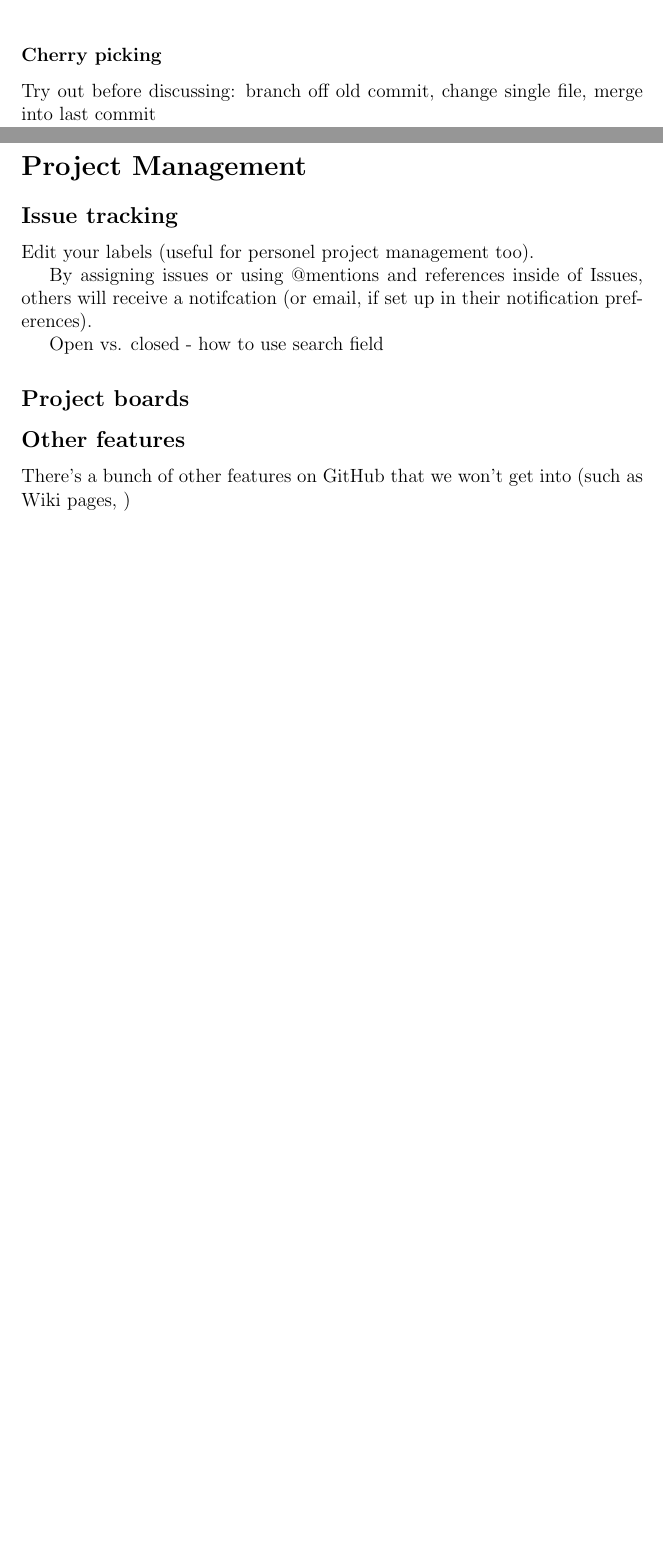
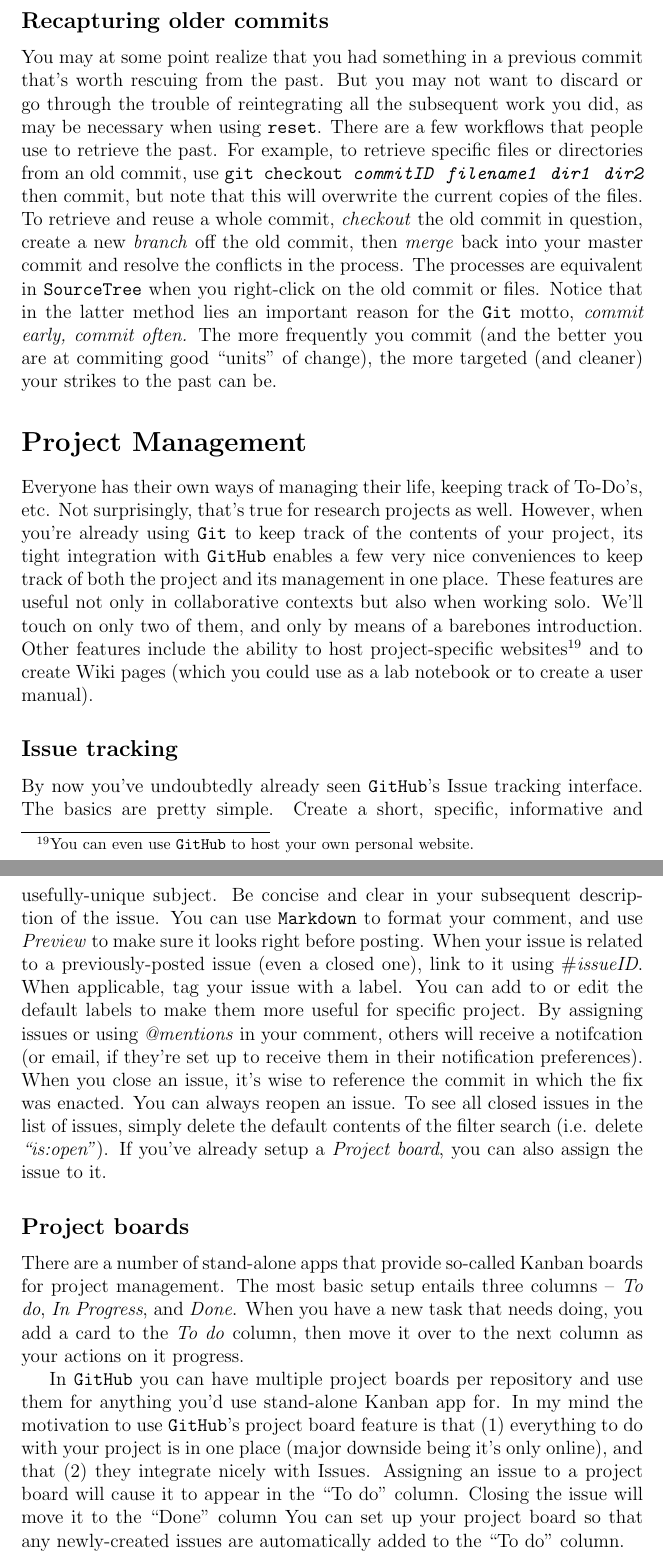
Before and after one commit to analyticalworkflows/TeachingMaterials, a LaTeX document (classes/VersionControl_Git_part_2/tex/Git_Part2.tex): two parts of pages 12 and 13 of 13 before the commit and two parts of pages 13 and 14 of 14 after it, joined at a grey line, cut at the place of the change, the shorter picture padded with empty space. Compiled offline with pdfLaTeX.

Commit message:
Complete Git_Part2 tex

```diff
--- a/classes/VersionControl_Git_part_2/tex/Git_Part2.tex
+++ b/classes/VersionControl_Git_part_2/tex/Git_Part2.tex
@@ -275,28 +272,57 @@ The last push is your worst case recovery scenario (see Fig.~\ref{fig:gitreset})
 \end{figure}
 
 
-\subsubsection{Cherry picking}
-Try out before discussing: branch off old commit, change single file, merge into last commit
+
+\subsection{Recapturing older commits}
+You may at some point realize that you had something in a previous commit that's worth rescuing from the past. But you may not want to discard or go through the trouble of reintegrating all the subsequent work you did, as may be necessary when using \texttt{reset}.
+There are a few workflows that people use to retrieve the past.
+For example, to retrieve specific files or directories from an old commit, use
+\texttt{git checkout \emph{commitID} \emph{filename1} \emph{dir1} \emph{dir2}} then commit, but note that this will overwrite the current copies of the files.
+To retrieve and reuse a whole commit, \emph{checkout} the old commit in question, create a new \emph{branch} off the old commit, then \emph{merge} back into your master commit and resolve the conflicts in the process.
+The processes are equivalent in \texttt{SourceTree} when you right-click on the old commit or files.
+Notice that in the latter method lies an important reason for the \texttt{Git} motto, \emph{commit early, commit often.}
+The more frequently you commit (and the better you are at commiting good ``units'' of change), the more targeted (and cleaner) your strikes to the past can be.
 
 
 
 
 \section{Project Management}
+Everyone has their own ways of managing their life, keeping track of To-Do's, etc.
+Not surprisingly, that's true for research projects as well.
+However, when you're already using \texttt{Git} to keep track of the contents of your project, its tight integration with \texttt{GitHub} enables a few very nice conveniences to keep track of both the project and its management in one place.
+These features are useful not only in collaborative contexts but also when working solo.
+We'll touch on only two of them, and only by means of a barebones introduction.
+Other features include the ability to host project-specific websites\footnote{You can even use \texttt{GitHub} to host your own personal website.} and to create Wiki pages (which you could use as a lab notebook or to create a user manual).
+
 
 \subsection{Issue tracking}
-
-Edit your labels (useful for personel project management too).
-
-By assigning issues or using @mentions and references inside of Issues, others will receive a notifcation (or email, if set up in their notification preferences).
-
-Open vs. closed - how to use search field
-
+By now you've undoubtedly already seen \texttt{GitHub}'s Issue tracking interface.
+The basics are pretty simple.
+Create a short, specific, informative and usefully-unique subject.
+Be concise and clear in your subsequent description of the issue.
+You can use \texttt{Markdown} to format your comment, and use \emph{Preview} to make sure it looks right before posting.
+When your issue is related to a previously-posted issue (even a closed one), link to it using \emph{$\#$issueID}.
+When applicable, tag your issue with a label.
+You can add to or edit the default labels to make them more useful for specific project.
+By assigning issues or using \emph{@mentions} in your comment, others will receive a notifcation (or email, if they're set up to receive them in their notification preferences).
+When you close an issue, it's wise to reference the commit in which the fix was enacted.
+You can always reopen an issue.
+To see all closed issues in the list of issues, simply delete the default contents of the filter search (i.e. delete \emph{``is:open''}).
+If you've already setup a \emph{Project board}, you can also assign the issue to it.
 
 
 \subsection{Project boards}
+There are a number of stand-alone apps that provide so-called Kanban boards for project management.
+The most basic setup entails three columns -- \emph{To do}, \emph{In Progress}, and \emph{Done}.
+When you have a new task that needs doing, you add a card to the \emph{To do} column, then move it over to the next column as your actions on it progress.
+
+In \texttt{GitHub} you can have multiple project boards per repository and use them for anything you'd use stand-alone Kanban app for.
+In my mind the motivation to use \texttt{GitHub}'s project board feature is that
+(1) everything to do with your project is in one place (major downside being it's only online), and that
+(2) they integrate nicely with Issues.
+Assigning an issue to a project board will cause it to appear in the ``To do'' column.
+Closing the issue will move it to the ``Done'' column
+You can set up your project board so that any newly-created issues are automatically added to the ``To do'' column.
 
 
-\subsection{Other features}
-There's a bunch of other features on GitHub that we won't get into (such as Wiki pages, )
-
 \end{document}
```
Also changed, not shown: classes/VersionControl_Git_part_2/tex/Git_Part2.pdf, classes/VersionControl_Git_part_2/tex/Git_Part2.tex (53 more changed lines).
